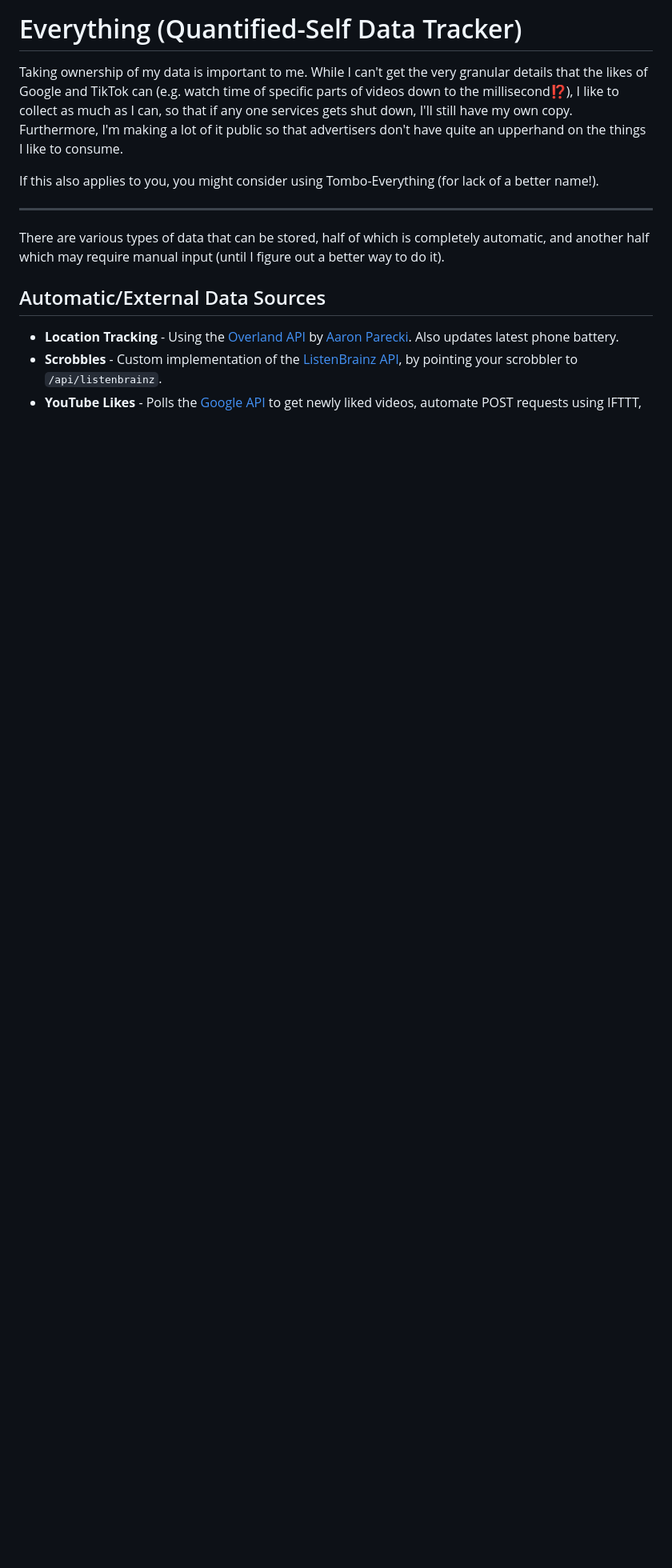
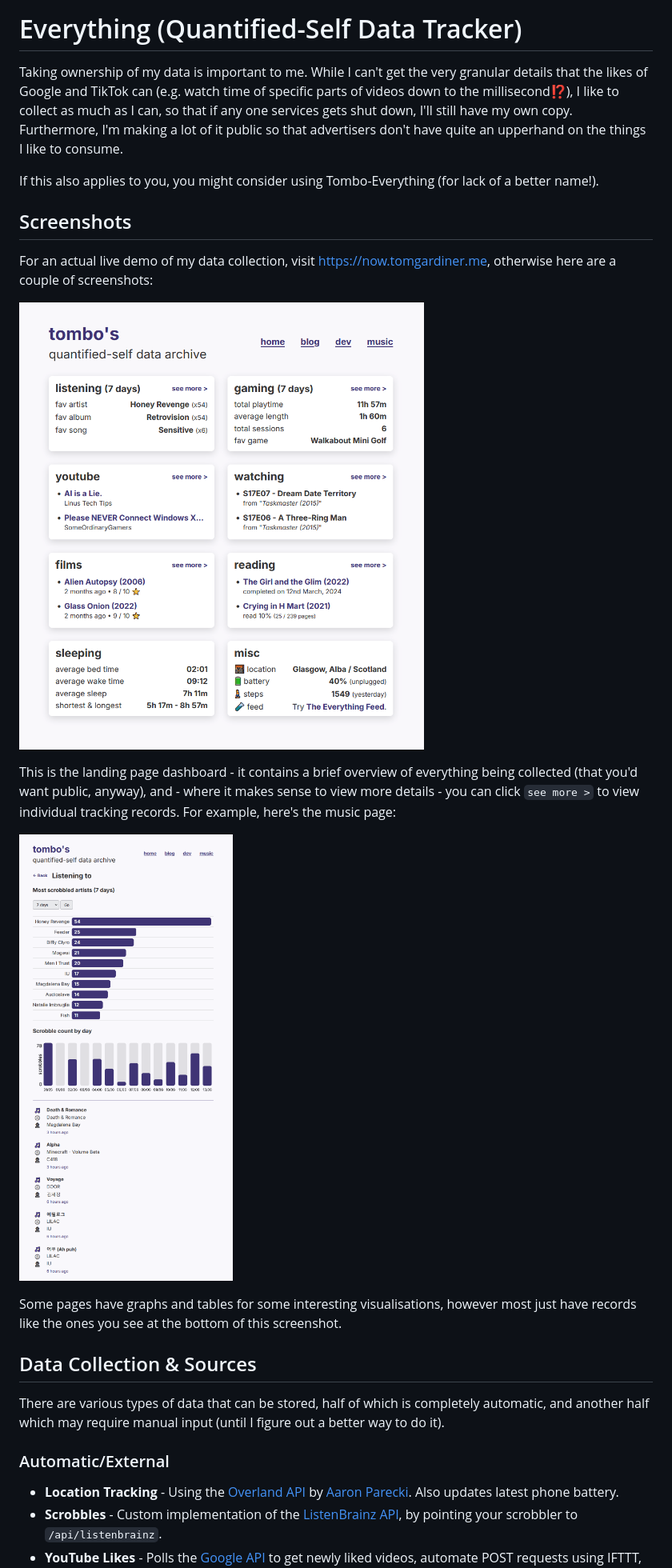
Before and after one commit to TomboFry/tombo-everything, a Markdown page: README.md, the part around the change printed below. Shown: that part at 80% size. Rendered like a GitHub page; pictures changed too: screenshot-dashboard.png (added), screenshot-listens.png (added); blank space fills up the shorter version.

Commit message:
Add screenshots to README

```diff
--- a/README.md
+++ b/README.md
@@ -10,13 +10,30 @@ an upperhand on the things I like to consume.
 If this also applies to you, you might consider using Tombo-Everything (for lack
 of a better name!).
 
----
+## Screenshots
+
+For an actual live demo of my data collection, visit
+<https://now.tomgardiner.me>, otherwise here are a couple of screenshots:
+
+![tombo-everything dashboard screenshot](./screenshot-dashboard.png)
+
+This is the landing page dashboard - it contains a brief overview of everything
+being collected (that you'd want public, anyway), and - where it makes sense to
+view more details - you can click `see more >` to view individual tracking
+records. For example, here's the music page:
+
+![tombo-everything listens page screenshot](./screenshot-listens.png)
+
+Some pages have graphs and tables for some interesting visualisations, however
+most just have records like the ones you see at the bottom of this screenshot.
+
+## Data Collection & Sources
 
 There are various types of data that can be stored, half of which is completely
 automatic, and another half which may require manual input (until I figure out a
 better way to do it).
 
-## Automatic/External Data Sources
+### Automatic/External
 
 * **Location Tracking** - Using the
   [Overland API](https://github.com/aaronpk/Overland-iOS#api) by
```
Also changed, not shown: other parts of README.md (+7 -3 lines).
